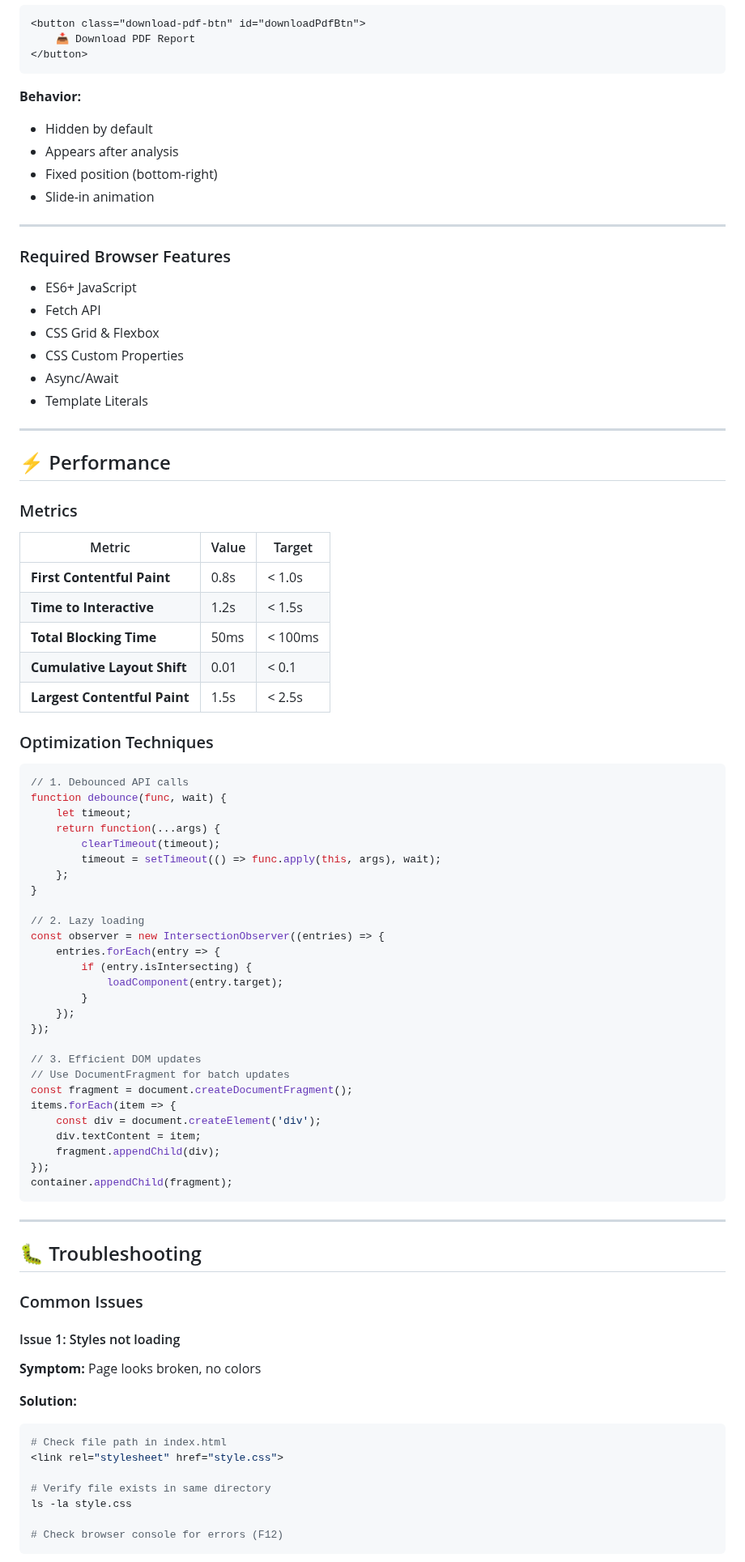
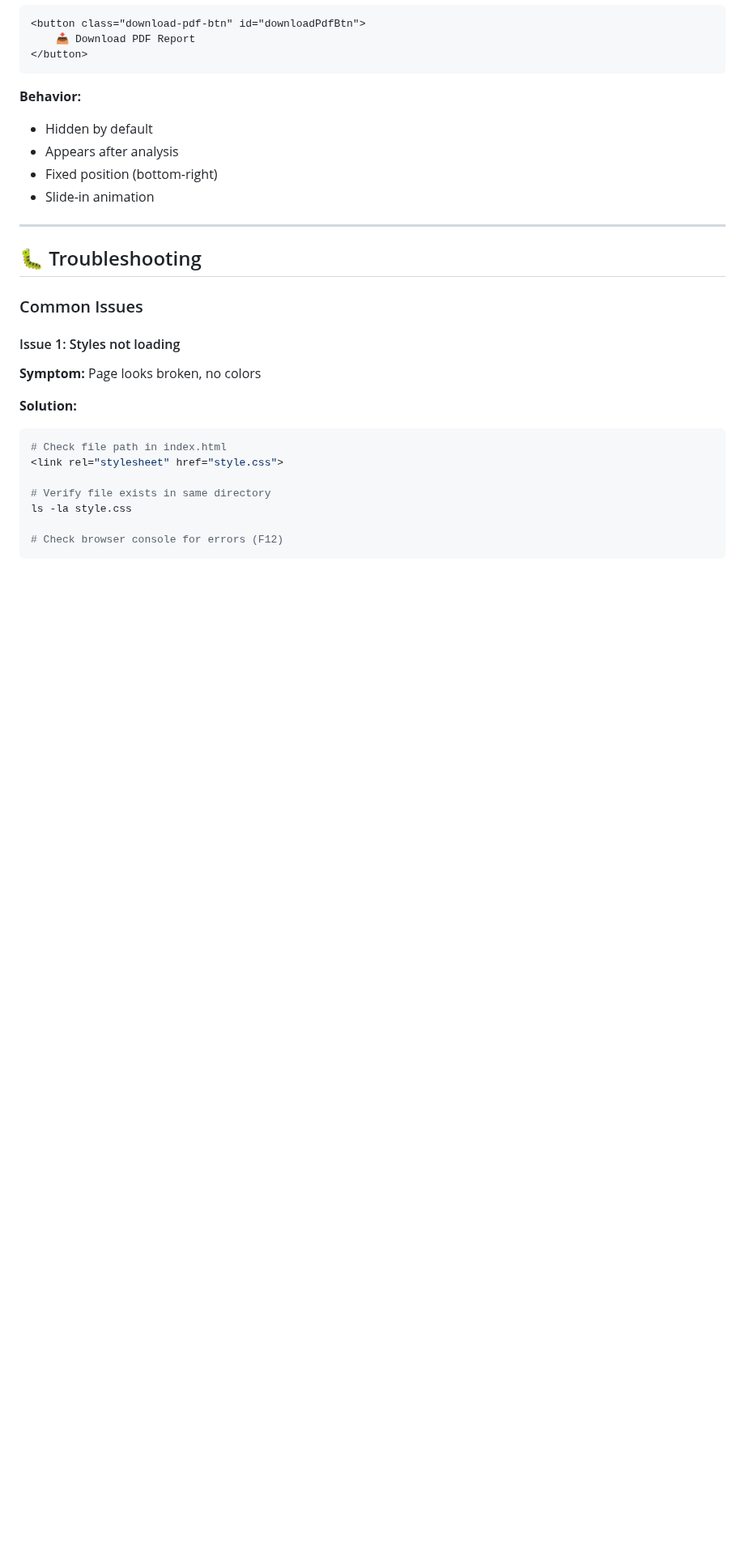
Before and after one commit to Hina7253/BMI-frontend, a Markdown page: README.md, the part around the change. Shown at 81% size. Rendered like a GitHub page; blank space fills up the shorter version.

Commit message:
Update README.md
Removed sections on required browser features, performance metrics, and optimization techniques from the README.

````diff
--- a/README.md
+++ b/README.md
@@ -288,61 +288,6 @@ git push origin gh-pages
 
 
 
-### Required Browser Features
-- ES6+ JavaScript
-- Fetch API
-- CSS Grid & Flexbox
-- CSS Custom Properties
-- Async/Await
-- Template Literals
-
----
-
-## ⚡ Performance
-
-### Metrics
-
-| Metric | Value | Target |
-|--------|-------|--------|
-| **First Contentful Paint** | 0.8s | < 1.0s |
-| **Time to Interactive** | 1.2s | < 1.5s |
-| **Total Blocking Time** | 50ms | < 100ms |
-| **Cumulative Layout Shift** | 0.01 | < 0.1 |
-| **Largest Contentful Paint** | 1.5s | < 2.5s |
-
-### Optimization Techniques
-
-```javascript
-// 1. Debounced API calls
-function debounce(func, wait) {
-    let timeout;
-    return function(...args) {
-        clearTimeout(timeout);
-        timeout = setTimeout(() => func.apply(this, args), wait);
-    };
-}
-
-// 2. Lazy loading
-const observer = new IntersectionObserver((entries) => {
-    entries.forEach(entry => {
-        if (entry.isIntersecting) {
-            loadComponent(entry.target);
-        }
-    });
-});
-
-// 3. Efficient DOM updates
-// Use DocumentFragment for batch updates
-const fragment = document.createDocumentFragment();
-items.forEach(item => {
-    const div = document.createElement('div');
-    div.textContent = item;
-    fragment.appendChild(div);
-});
-container.appendChild(fragment);
-```
-
----
 
 ## 🐛 Troubleshooting
 
````
